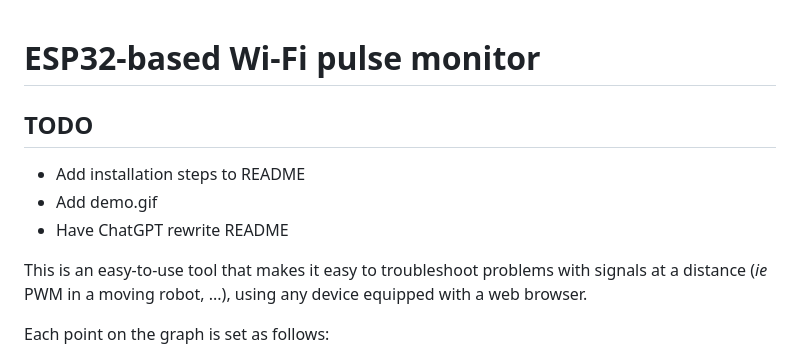
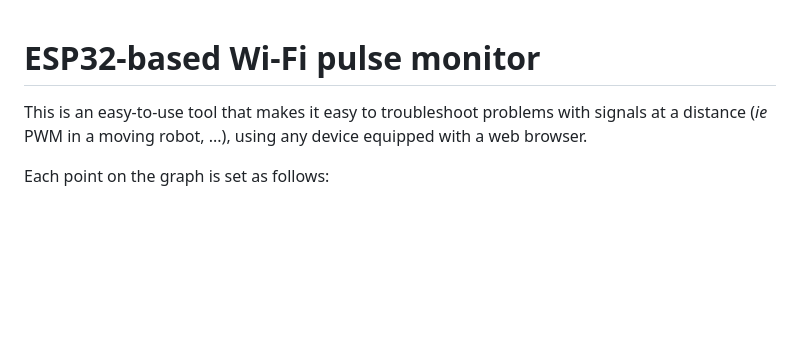
Before and after one commit to AvelSense/esp32-pulse-monitor, a Markdown page: README.md, the part around the change. Drawn GitHub-style; blank space fills up the shorter version.

Commit message:
Cleaning

```diff
--- a/README.md
+++ b/README.md
@@ -1,12 +1,5 @@
 ESP32-based Wi-Fi pulse monitor
 ===
-
-TODO
----
-
-- Add installation steps to README
-- Add demo.gif
-- Have ChatGPT rewrite README
 
 This is an easy-to-use tool that makes it easy to troubleshoot problems with signals at a distance (*ie* PWM in a moving
 robot, ...), using any device equipped with a web browser.
```
